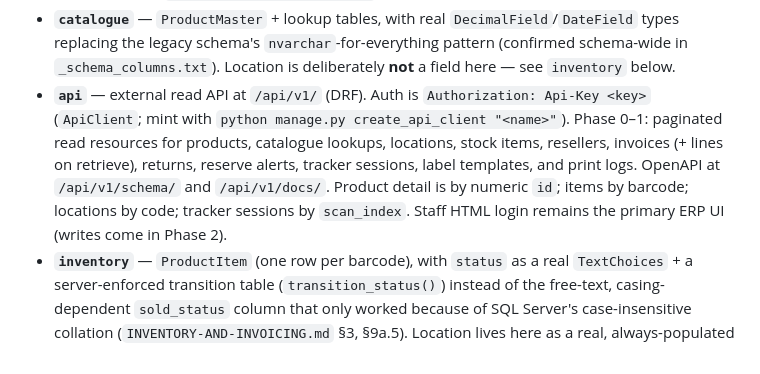
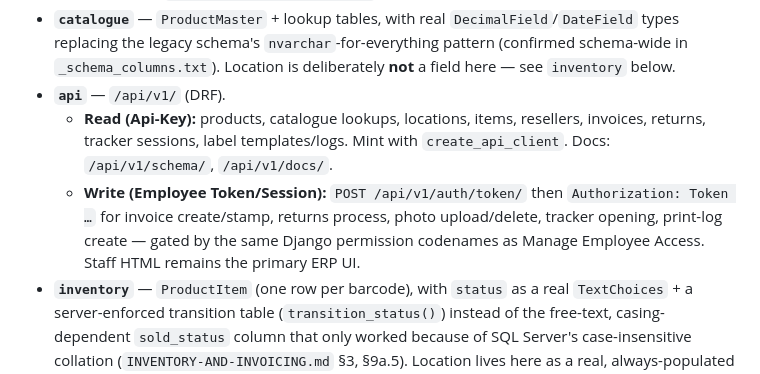
Before and after one commit to Shin-da/pj_erp_django, a Markdown page: README.md, the part around the change. Drawn GitHub-style.

Commit message:
Document Phase 2 write API in README and work log.

```diff
--- a/README.md
+++ b/README.md
@@ -46,15 +46,15 @@ Real, migrated, exercised end-to-end against local PostgreSQL — not just scaff
   `DecimalField`/`DateField` types replacing the legacy schema's
   `nvarchar`-for-everything pattern (confirmed schema-wide in `_schema_columns.txt`).
   Location is deliberately **not** a field here — see `inventory` below.
-- **`api`** — external read API at `/api/v1/` (DRF). Auth is
-  `Authorization: Api-Key <key>` (`ApiClient`; mint with
-  `python manage.py create_api_client "<name>"`). Phase 0–1: paginated
-  read resources for products, catalogue lookups, locations, stock items,
-  resellers, invoices (+ lines on retrieve), returns, reserve alerts,
-  tracker sessions, label templates, and print logs. OpenAPI at
-  `/api/v1/schema/` and `/api/v1/docs/`. Product detail is by numeric `id`;
-  items by barcode; locations by code; tracker sessions by `scan_index`.
-  Staff HTML login remains the primary ERP UI (writes come in Phase 2).
+- **`api`** — `/api/v1/` (DRF).
+  - **Read (Api-Key):** products, catalogue lookups, locations, items, resellers,
+    invoices, returns, tracker sessions, label templates/logs. Mint with
+    `create_api_client`. Docs: `/api/v1/schema/`, `/api/v1/docs/`.
+  - **Write (Employee Token/Session):** `POST /api/v1/auth/token/` then
+    `Authorization: Token …` for invoice create/stamp, returns process,
+    photo upload/delete, tracker opening, print-log create — gated by the
+    same Django permission codenames as Manage Employee Access.
+  Staff HTML remains the primary ERP UI.
 - **`inventory`** — `ProductItem` (one row per barcode), with `status` as a
   real `TextChoices` + a server-enforced transition table
   (`transition_status()`) instead of the free-text, casing-dependent
```
